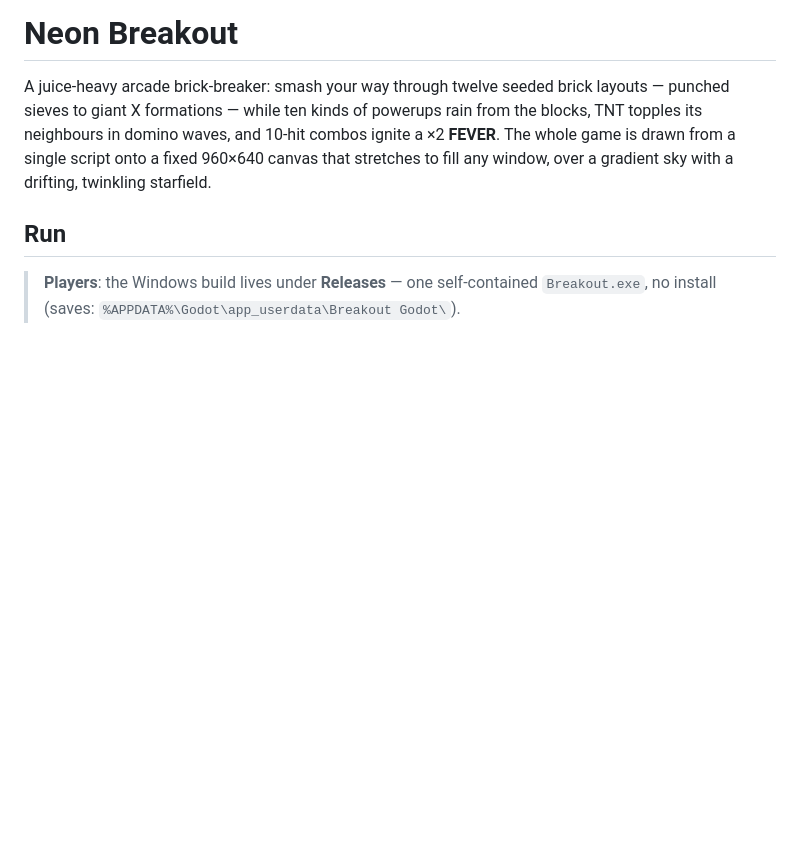
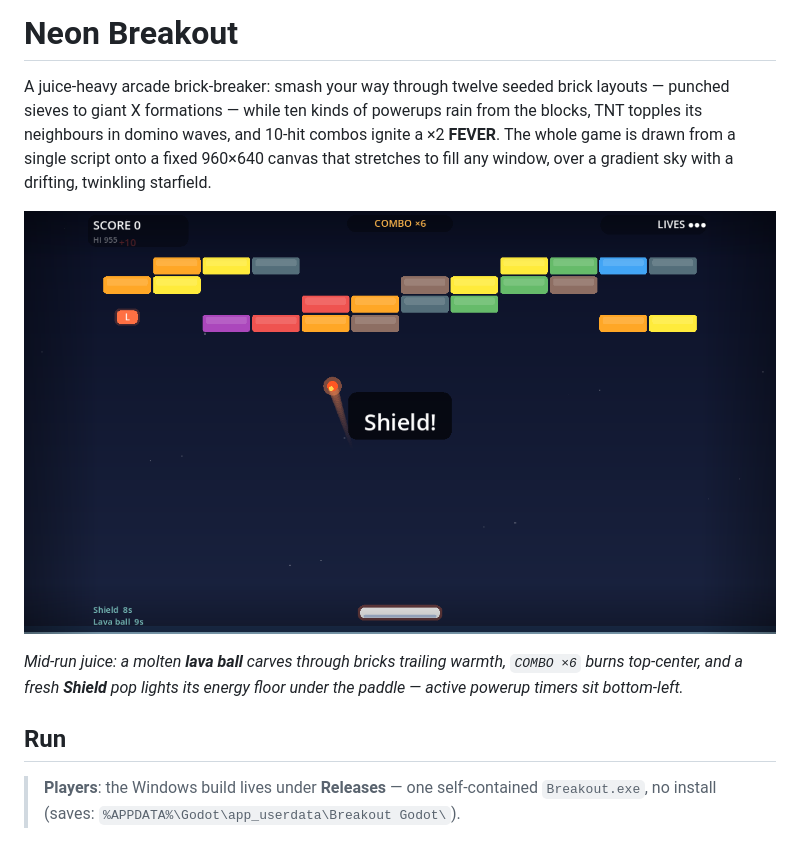
Before and after one commit to CodeMody/brick-press, a Markdown page: README.md, the part around the change. GitHub-like rendering; pictures changed too: .shots/5_fun.png (added); blank space fills up the shorter version.

Commit message:
README: add in-play hero screenshot (mid-run juice: lava ball, combo, shield) - pinned via .gitignore negation (.shots/* + !.shots/5_fun.png) so reshoots refresh the README image in place.

```diff
--- a/README.md
+++ b/README.md
@@ -1,6 +1,10 @@
 # Neon Breakout
 
 A juice-heavy arcade brick-breaker: smash your way through twelve seeded brick layouts — punched sieves to giant X formations — while ten kinds of powerups rain from the blocks, TNT topples its neighbours in domino waves, and 10-hit combos ignite a ×2 **FEVER**. The whole game is drawn from a single script onto a fixed 960×640 canvas that stretches to fill any window, over a gradient sky with a drifting, twinkling starfield.
+
+![Neon Breakout mid-run: molten lava ball with warm trail, COMBO x6 pill, Shield pickup popping as its energy floor glows under the paddle](.shots/5_fun.png)
+
+*Mid-run juice: a molten **lava ball** carves through bricks trailing warmth, `COMBO ×6` burns top-center, and a fresh **Shield** pop lights its energy floor under the paddle — active powerup timers sit bottom-left.*
 
 ## Run
 
```
Also changed, not shown: 1 other file.
